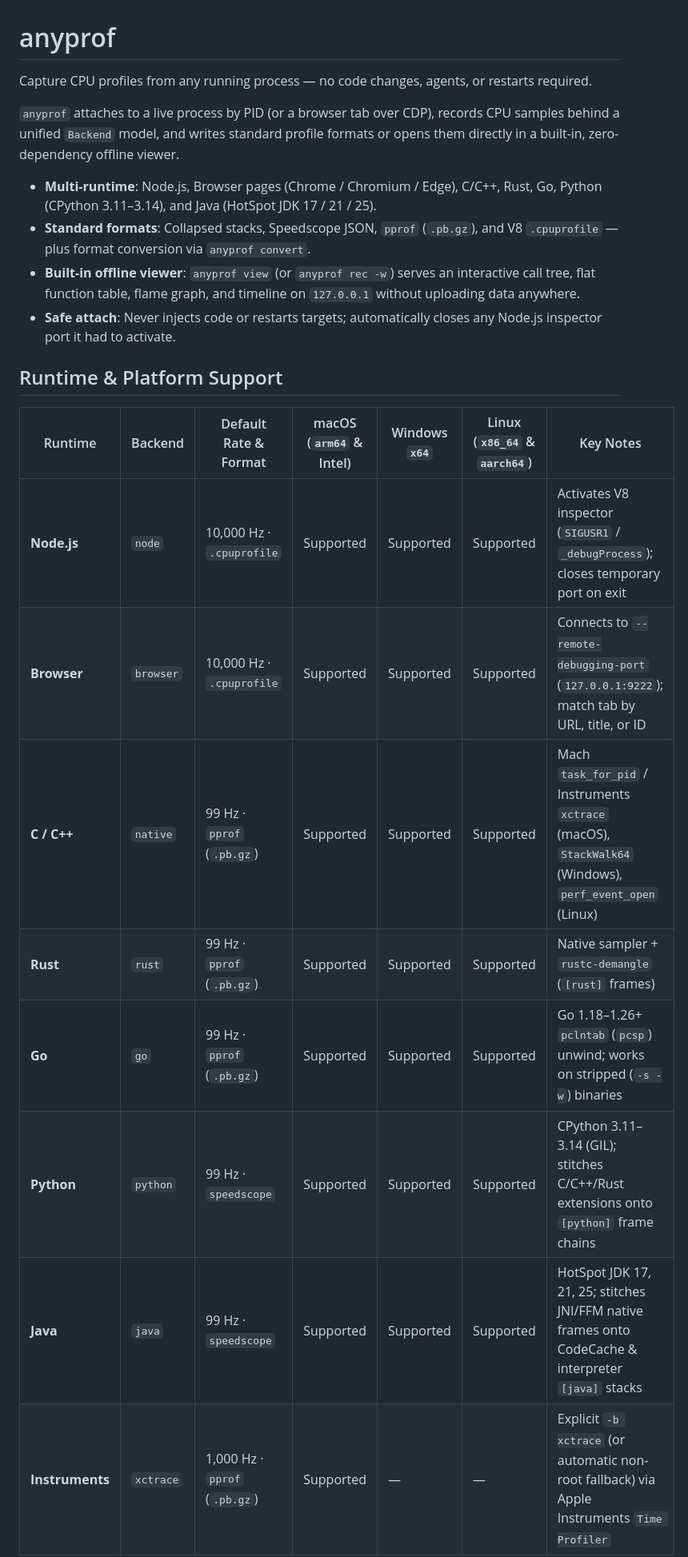
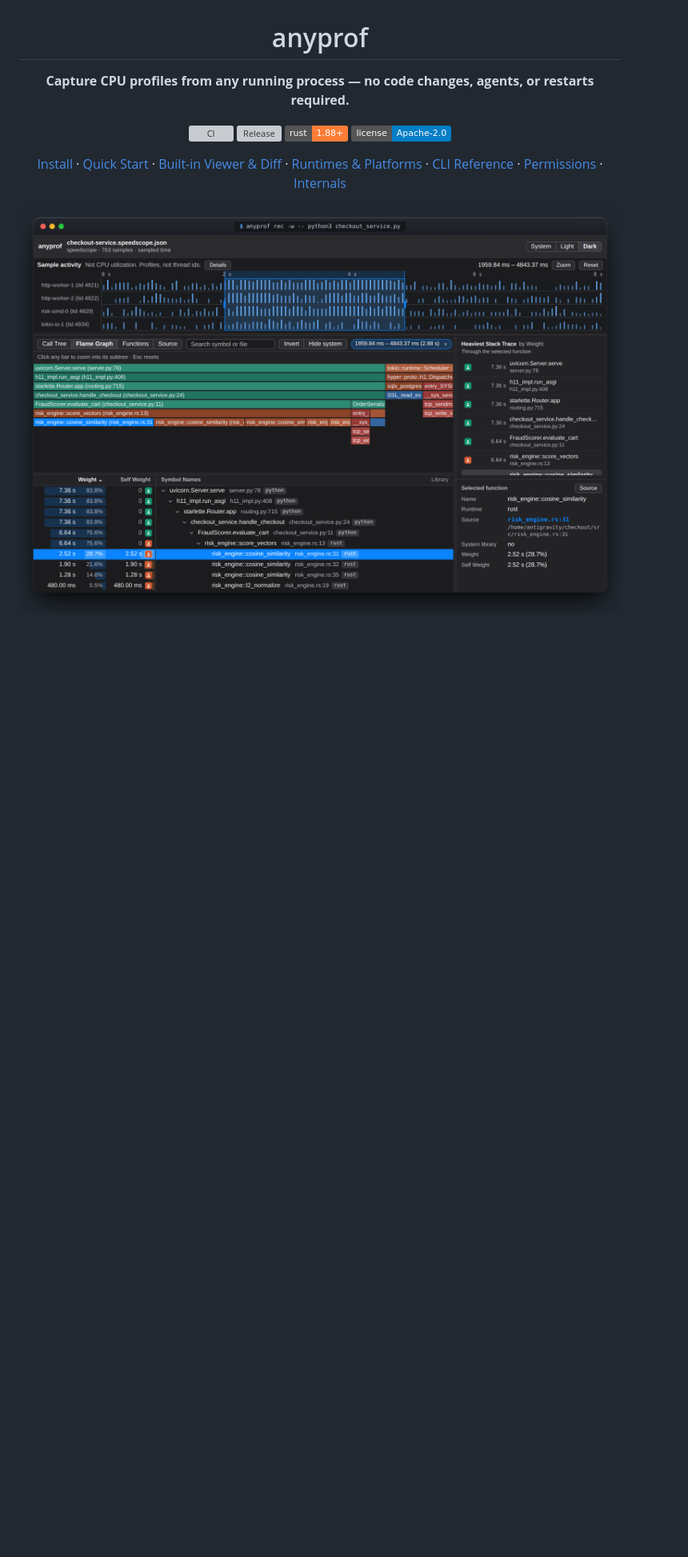
Before and after one commit to anyprofiler/anyprof, a Markdown page: README.md, the part around one of its changes. Shown at 80% size. Drawn GitHub-style; pictures changed too: docs/assets/viewer-flame-dark.png (added); badges without logos; blank space fills up the shorter version; grey boxes are pictures that could not be loaded.

```diff
--- a/README.md
+++ b/README.md
@@ -1,24 +3,21 @@
 # anyprof
 
-Capture CPU profiles from any running process — no code changes, agents, or restarts required.
+**Capture CPU profiles from any running process — no code changes, agents, or restarts required.**
 
-`anyprof` attaches to a live process by PID (or a browser tab over CDP), records CPU samples behind a unified `Backend` model, and writes standard profile formats or opens them directly in a built-in, zero-dependency offline viewer.
+[![CI](https://github.com/anyprofiler/anyprof/actions/workflows/ci.yml/badge.svg)](https://github.com/anyprofiler/anyprof/actions/workflows/ci.yml)
+[![Release](https://img.shields.io/github/v/release/anyprofiler/anyprof?label=release)](https://github.com/anyprofiler/anyprof/releases/latest)
+[![Rust 1.88+](https://img.shields.io/badge/rust-1.88%2B-orange.svg)](Cargo.toml)
+[![License: Apache-2.0](https://img.shields.io/badge/license-Apache--2.0-blue.svg)](LICENSE)
 
-- **Multi-runtime**: Node.js, Browser pages (Chrome / Chromium / Edge), C/C++, Rust, Go, Python (CPython 3.11–3.14), and Java (HotSpot JDK 17 / 21 / 25).
-- **Standard formats**: Collapsed stacks, Speedscope JSON, `pprof` (`.pb.gz`), and V8 `.cpuprofile` — plus format conversion via `anyprof convert`.
-- **Built-in offline viewer**: `anyprof view` (or `anyprof rec -w`) serves an interactive call tree, flat function table, flame graph, and timeline on `127.0.0.1` without uploading data anywhere.
-- **Safe attach**: Never injects code or restarts targets; automatically closes any Node.js inspector port it had to activate.
+[Install](#install) · [Quick Start](#quick-start) · [Built-in Viewer & Diff](#built-in-viewer--differential-flame-graph) · [Runtimes & Platforms](#runtime--platform-support) · [CLI Reference](#cli-reference) · [Permissions](#permissions--platform-notes) · [Internals](docs/internals.md)
 
-## Runtime & Platform Support
+</div>
 
-| Runtime | Backend | Default Rate & Format | macOS (`arm64` & Intel) | Windows `x64` | Linux (`x86_64` & `aarch64`) | Key Notes |
-| --- | --- | --- | --- | --- | --- | --- |
-| **Node.js** | `node` | 10,000 Hz · `.cpuprofile` | Supported | Supported | Supported | Activates V8 inspector (`SIGUSR1` / `_debugProcess`); closes temporary port on exit |
-| **Browser** | `browser` | 10,000 Hz · `.cpuprofile` | Supported | Supported | Supported | Connects to `--remote-debugging-port` (`127.0.0.1:9222`); match tab by URL, title, or ID |
-| **C / C++** | `native` | 99 Hz · `pprof` (`.pb.gz`) | Supported | Supported | Supported | Mach `task_for_pid` / Instruments `xctrace` (macOS), `StackWalk64` (Windows), `perf_event_open` (Linux) |
-| **Rust** | `rust` | 99 Hz · `pprof` (`.pb.gz`) | Supported | Supported | Supported | Native sampler + `rustc-demangle` (`[rust]` frames) |
-| **Go** | `go` | 99 Hz · `pprof` (`.pb.gz`) | Supported | Supported | Supported | Go 1.18–1.26+ `pclntab` (`pcsp`) unwind; works on stripped (`-s -w`) binaries |
-| **Python** | `python` | 99 Hz · `speedscope` | Supported | Supported | Supported | CPython 3.11–3.14 (GIL); stitches C/C++/Rust extensions onto `[python]` frame chains |
-| **Java** | `java` | 99 Hz · `speedscope` | Supported | Supported | Supported | HotSpot JDK 17, 21, 25; stitches JNI/FFM native frames onto CodeCache & interpreter `[java]` stacks |
-| **Instruments** | `xctrace` | 1,000 Hz · `pprof` (`.pb.gz`) | Supported | — | — | Explicit `-b xctrace` (or automatic non-root fallback) via Apple Instruments `Time Profiler` |
+<p align="center">
+  <picture>
+    <source media="(prefers-color-scheme: dark)" srcset="docs/assets/viewer-flame-dark.png">
+    <source media="(prefers-color-scheme: light)" srcset="docs/assets/viewer-flame-light.png">
+    <img alt="anyprof built-in Apple Instruments-style viewer showing multi-thread timeline brushing, mixed Python/Rust/Native/Kernel flame graph, call tree, and heaviest stack trace" src="docs/assets/viewer-flame-dark.png" width="100%">
+  </picture>
+</p>
 
```
Also changed, not shown: other parts of README.md (+95 -36 lines), docs/assets/viewer-diff-dark.png (added), docs/assets/viewer-diff-light.png (added), docs/assets/viewer-flame-light.png (added), docs/assets/viewer-source-dark.png (added), docs/assets/viewer-source-light.png (added), 2 other files.
